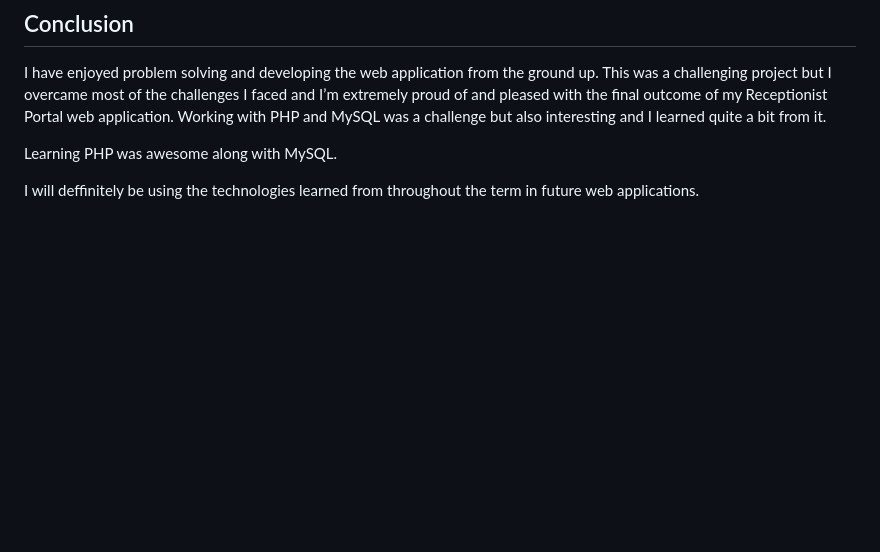
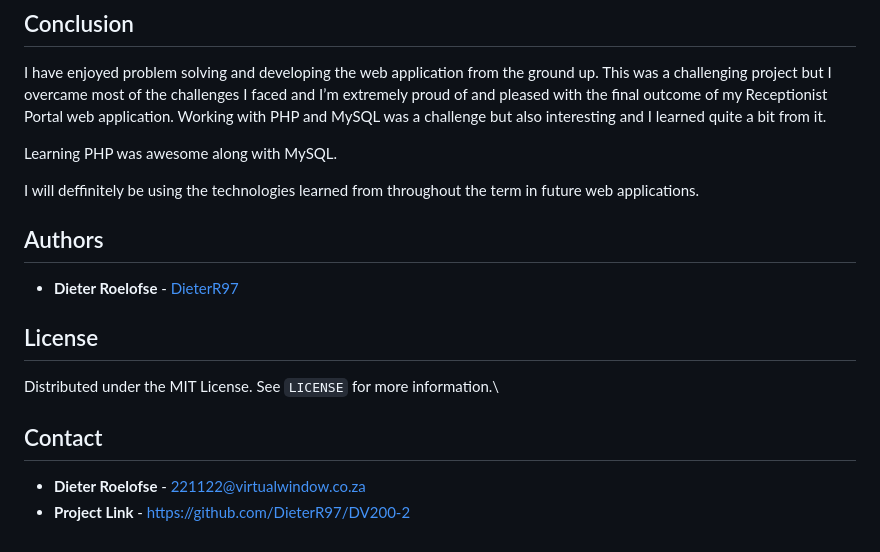
Before and after one commit to DieterR97/DV200-2, a Markdown page: README.md, the part around the change printed below. Drawn GitHub-style; blank space fills up the shorter version.

```diff
--- a/README.md
+++ b/README.md
@@ -95,3 +149,19 @@ I have enjoyed problem solving and developing the web application from the groun
 Learning PHP was awesome along with MySQL.
 
 I will deffinitely be using the technologies learned from throughout the term in future web applications.
+
+<!-- AUTHORS -->
+## Authors
+
+* **Dieter Roelofse** - [DieterR97](https://github.com/DieterR97)
+
+<!-- LICENSE -->
+## License
+
+Distributed under the MIT License. See `LICENSE` for more information.\
+
+<!-- LICENSE -->
+## Contact
+
+* **Dieter Roelofse** - [221122@virtualwindow.co.za](mailto:221122@virtualwindow.co.za)
+* **Project Link** - https://github.com/DieterR97/DV200-2
```
Also changed, not shown: other parts of README.md (+77 -23 lines).
